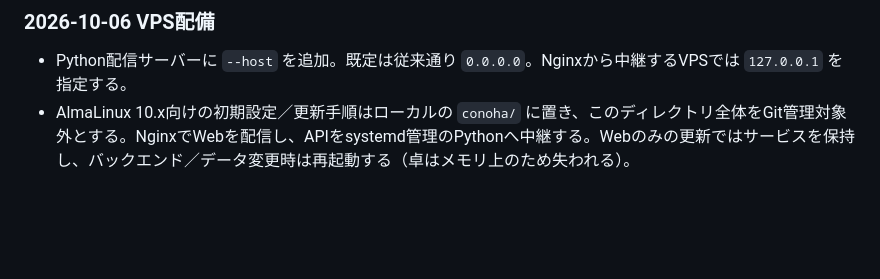
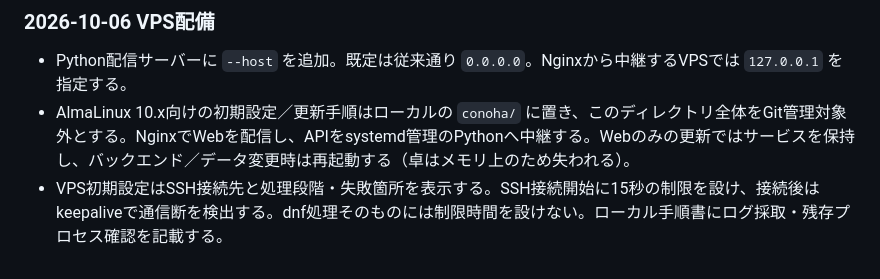
Before and after one commit to 428desmo/quota, a Markdown page: quota_web_spec_v1.1.md, the part around the change. GitHub-like rendering; blank space fills up the shorter version.

Commit message:
Document ConoHa initialization diagnostics and SSH timeouts

```diff
--- a/quota_web_spec_v1.1.md
+++ b/quota_web_spec_v1.1.md
@@ -196,3 +196,4 @@ WebGL版の「あなたの名前」はブラウザ標準の入力ダイアログ
 
 - Python配信サーバーに `--host` を追加。既定は従来通り `0.0.0.0`。Nginxから中継するVPSでは `127.0.0.1` を指定する。
 - AlmaLinux 10.x向けの初期設定／更新手順はローカルの `conoha/` に置き、このディレクトリ全体をGit管理対象外とする。NginxでWebを配信し、APIをsystemd管理のPythonへ中継する。Webのみの更新ではサービスを保持し、バックエンド／データ変更時は再起動する（卓はメモリ上のため失われる）。
+- VPS初期設定はSSH接続先と処理段階・失敗箇所を表示する。SSH接続開始に15秒の制限を設け、接続後はkeepaliveで通信断を検出する。dnf処理そのものには制限時間を設けない。ローカル手順書にログ採取・残存プロセス確認を記載する。
```
